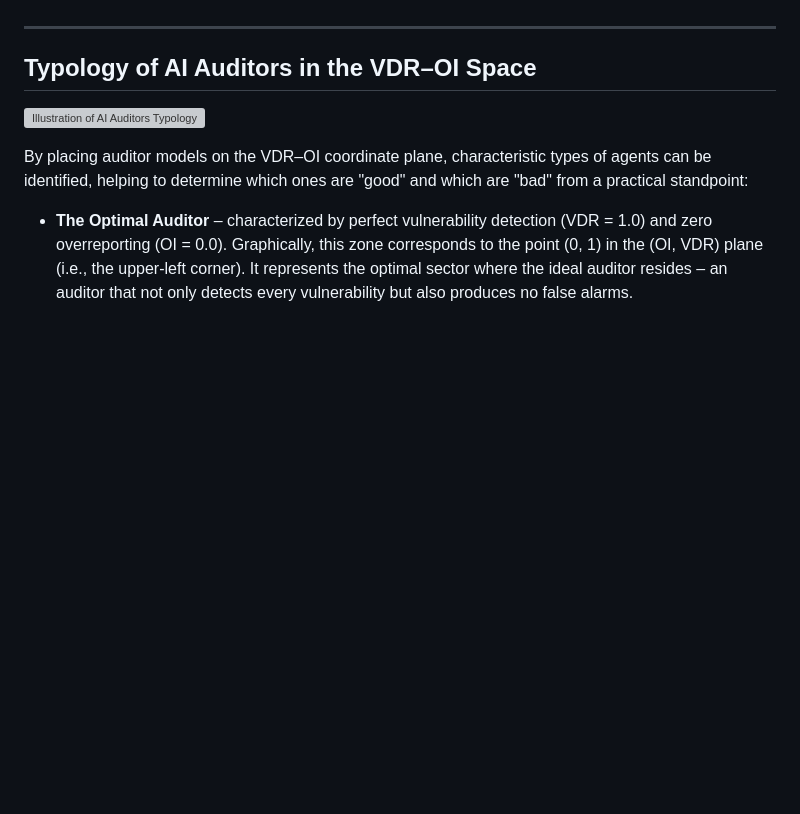
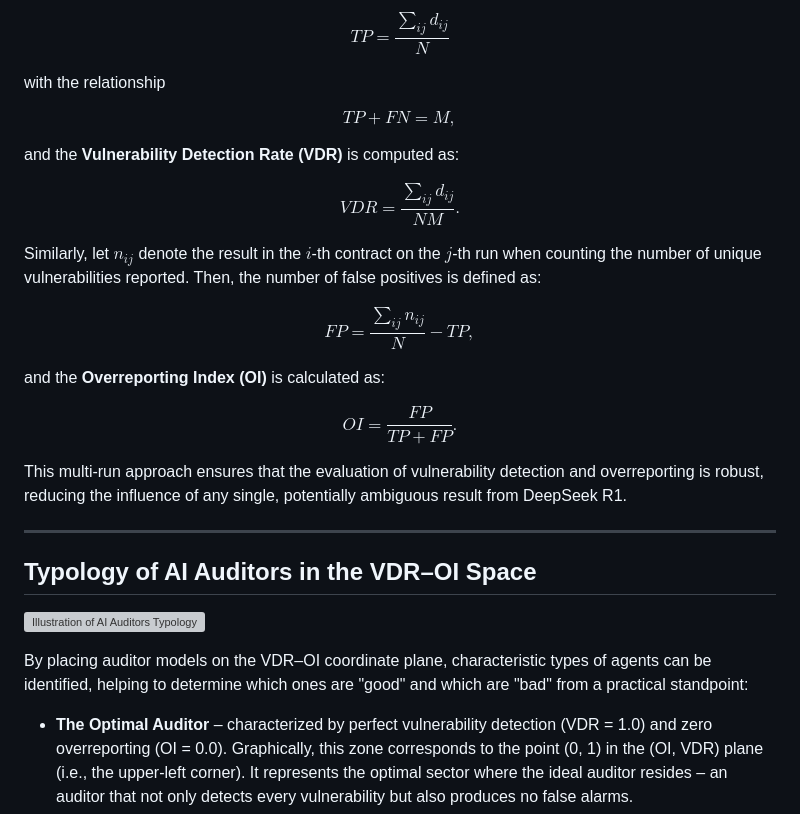
Before and after one commit to auditdbio/ctfbench, a Markdown page: ctfbench.md, the part around one of its changes. Drawn GitHub-style; blank space fills up the shorter version; grey boxes are pictures that could not be loaded.

Commit message:
formalize counting method

```diff
--- a/ctfbench.md
+++ b/ctfbench.md
@@ -40,3 +54,23 @@ The combination of VDR and OI provides a holistic view of an auditor's quality.
+$$TP = \frac{\sum\limits_{ij} d_{ij}}{N}$$
+
+with the relationship
+
+$$TP + FN = M,$$
+
+and the **Vulnerability Detection Rate (VDR)** is computed as:
+
+$$VDR = \frac{\sum\limits_{ij} d_{ij}}{NM}.$$
+
+Similarly, let $n_{ij}$ denote the result in the $i$-th contract on the $j$-th run when counting the number of unique vulnerabilities reported. Then, the number of false positives is defined as:
+
+$$FP = \frac{\sum\limits_{ij} n_{ij}}{N} - TP,$$
+
+and the **Overreporting Index (OI)** is calculated as:
+
+$$OI = \frac{FP}{TP + FP}.$$
+
+This multi-run approach ensures that the evaluation of vulnerability detection and overreporting is robust, reducing the influence of any single, potentially ambiguous result from DeepSeek R1.
+
 ---
 
 ## Typology of AI Auditors in the VDR–OI Space
```
Also changed, not shown: other parts of ctfbench.md (+14 -0 lines).
